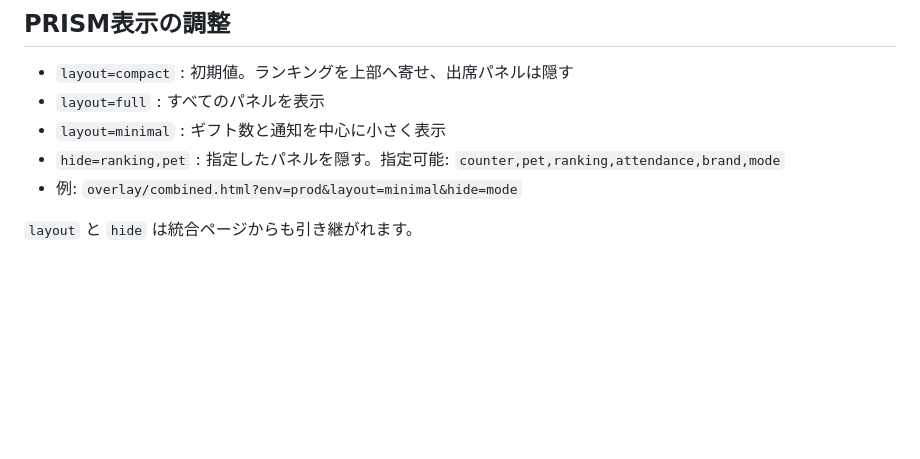
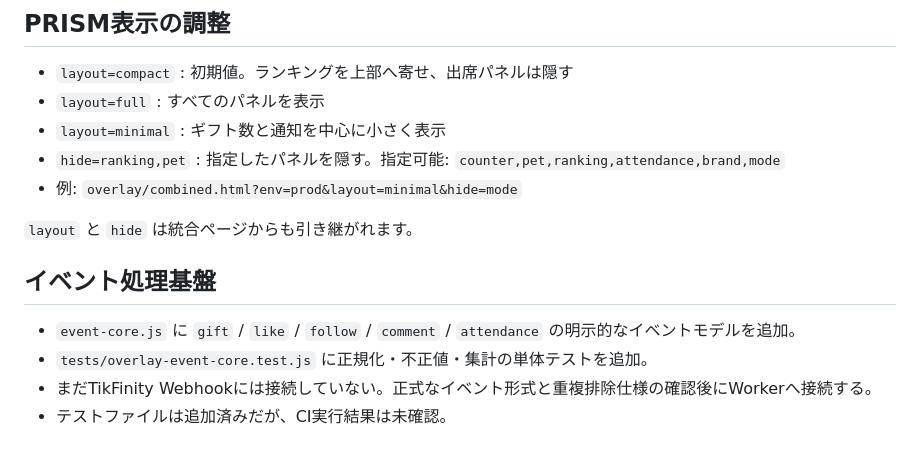
Before and after one commit to Ram1x7/tikfinity-minigame, a Markdown page: overlay/README.md, the part around the change. Drawn GitHub-style; blank space fills up the shorter version.

Commit message:
docs(overlay): document event core groundwork

```diff
--- a/overlay/README.md
+++ b/overlay/README.md
@@ -44,3 +44,9 @@ PRISM LIVEのWebソースは1080×1920を推奨。背景は透明。
 - 例: `overlay/combined.html?env=prod&layout=minimal&hide=mode`
 
 `layout` と `hide` は統合ページからも引き継がれます。
+
+## イベント処理基盤
+- `event-core.js` に `gift` / `like` / `follow` / `comment` / `attendance` の明示的なイベントモデルを追加。
+- `tests/overlay-event-core.test.js` に正規化・不正値・集計の単体テストを追加。
+- まだTikFinity Webhookには接続していない。正式なイベント形式と重複排除仕様の確認後にWorkerへ接続する。
+- テストファイルは追加済みだが、CI実行結果は未確認。
```
